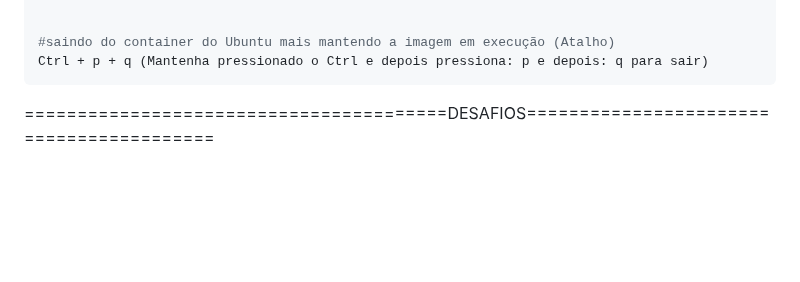
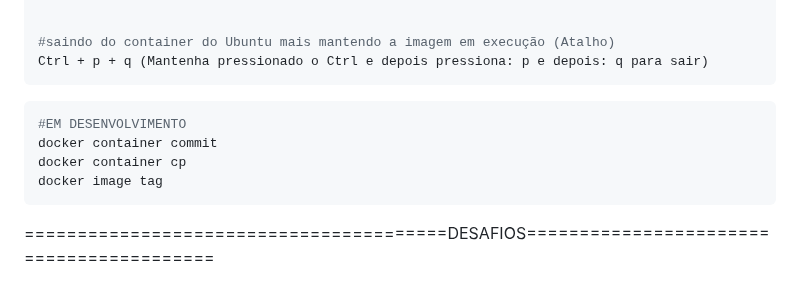
Before and after one commit to vaamonde/ubuntu-2404, a Markdown page: 04-container/05-basic-image.md, the part around the change. Drawn GitHub-style; blank space fills up the shorter version.

Commit message:
Atualizacao

````diff
--- a/04-container/05-basic-image.md
+++ b/04-container/05-basic-image.md
@@ -175,6 +175,12 @@ apt install samba samba-common samba-testsuite
 Ctrl + p + q (Mantenha pressionado o Ctrl e depois pressiona: p e depois: q para sair)
 ```
 
+```bash
+#EM DESENVOLVIMENTO
+docker container commit
+docker container cp
+docker image tag
+```
 
 ========================================DESAFIOS=========================================
 
````
